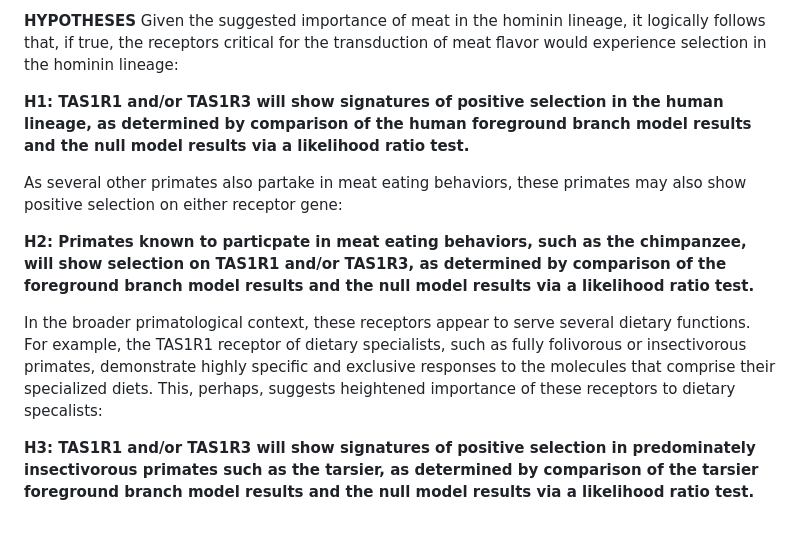
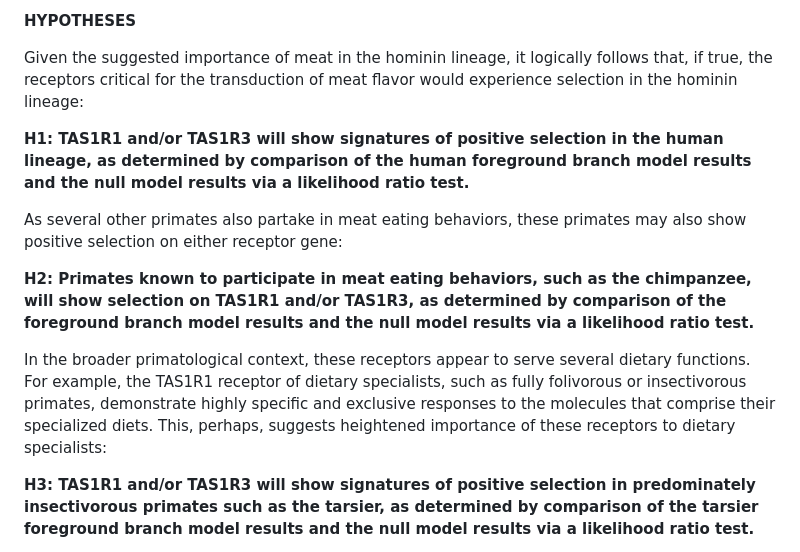
Before and after one commit to mackcross/prelim_umami, a Markdown page: research_design/README.md, the part around the change printed below. Drawn GitHub-style; blank space fills up the shorter version.

```diff
--- a/research_design/README.md
+++ b/research_design/README.md
@@ -13,15 +13,16 @@ behaviors, although not with regularity (CITATION). **To further evaluate the ro
 
 **HYPOTHESES**
+
 Given the suggested importance of meat in the hominin lineage, it logically follows that, if true, the receptors critical for the transduction of meat flavor would experience selection in the hominin lineage:
 
 **H1: TAS1R1 and/or TAS1R3 will show signatures of positive selection in the human lineage, as determined by comparison of the human foreground branch model results and the null model results via a likelihood ratio test.**
 
 As several other primates also partake in meat eating behaviors, these primates may also show positive selection on either receptor gene:
 
-**H2: Primates known to particpate in meat eating behaviors, such as the chimpanzee, will show selection on TAS1R1 and/or TAS1R3, as determined by comparison of the foreground branch model results and the null model results via a likelihood ratio test.**
+**H2: Primates known to participate in meat eating behaviors, such as the chimpanzee, will show selection on TAS1R1 and/or TAS1R3, as determined by comparison of the foreground branch model results and the null model results via a likelihood ratio test.**
 
 
-In the broader primatological context, these receptors appear to serve several dietary functions. For example, the TAS1R1 receptor of dietary specialists, such as fully folivorous or insectivorous primates, demonstrate highly specific and exclusive responses to the molecules that comprise their specialized diets. This, perhaps, suggests heightened importance of these receptors to dietary specalists:
+In the broader primatological context, these receptors appear to serve several dietary functions. For example, the TAS1R1 receptor of dietary specialists, such as fully folivorous or insectivorous primates, demonstrate highly specific and exclusive responses to the molecules that comprise their specialized diets. This, perhaps, suggests heightened importance of these receptors to dietary specialists:
 
 **H3: TAS1R1 and/or TAS1R3 will show signatures of positive selection in predominately insectivorous primates such as the tarsier, as determined by comparison of the tarsier foreground branch model results and the null model results via a likelihood ratio test.**
 
```
Also changed, not shown: other parts of research_design/README.md (+20 -7 lines), research_design/hypothesis_expectations.jpg (added).
